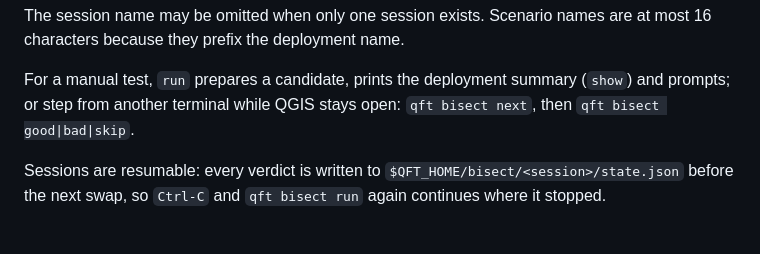
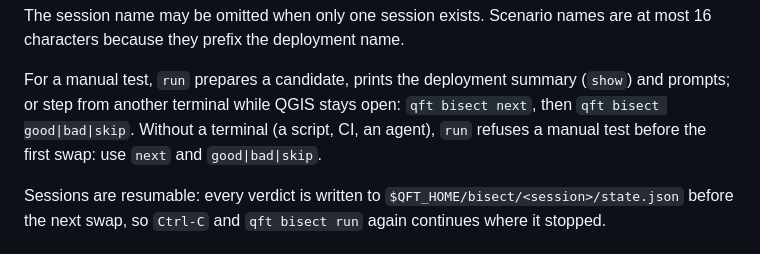
Before and after one commit to tristan0x/qfield-testbed, a Markdown page: docs/bisect.md, the part around the change. Rendered like a GitHub page.

Commit message:
docs: say which commands need a terminal

```diff
--- a/docs/bisect.md
+++ b/docs/bisect.md
@@ -48,7 +48,8 @@ The session name may be omitted when only one session exists. Scenario names are
 because they prefix the deployment name.
 
 For a manual test, `run` prepares a candidate, prints the deployment summary (`show`) and prompts; or step
-from another terminal while QGIS stays open: `qft bisect next`, then `qft bisect good|bad|skip`.
+from another terminal while QGIS stays open: `qft bisect next`, then `qft bisect good|bad|skip`. Without a terminal
+(a script, CI, an agent), `run` refuses a manual test before the first swap: use `next` and `good|bad|skip`.
 
 Sessions are resumable: every verdict is written to `$QFT_HOME/bisect/<session>/state.json` before the next
 swap, so `Ctrl-C` and `qft bisect run` again continues where it stopped.
```
Also changed, not shown: docs/getting-started.md (+1 -1 lines).
